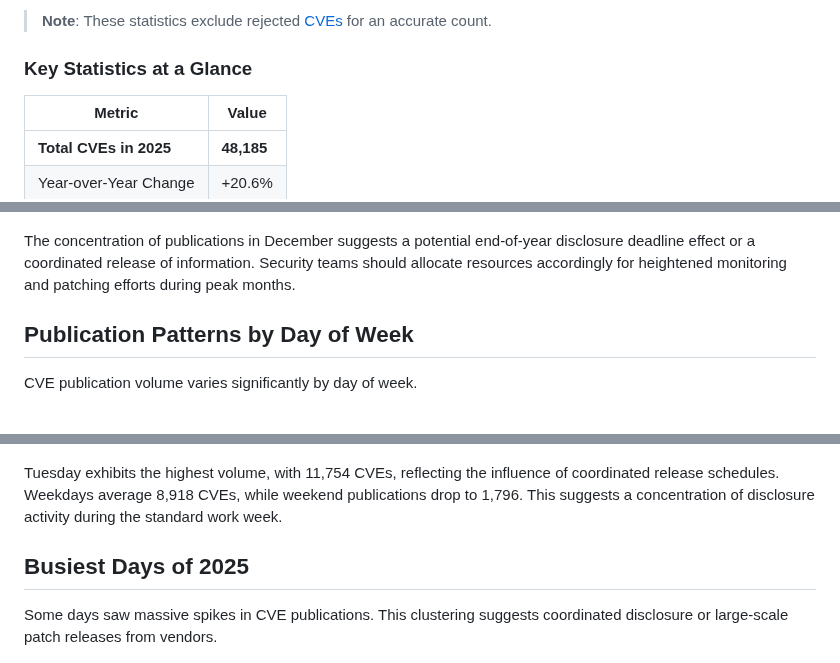
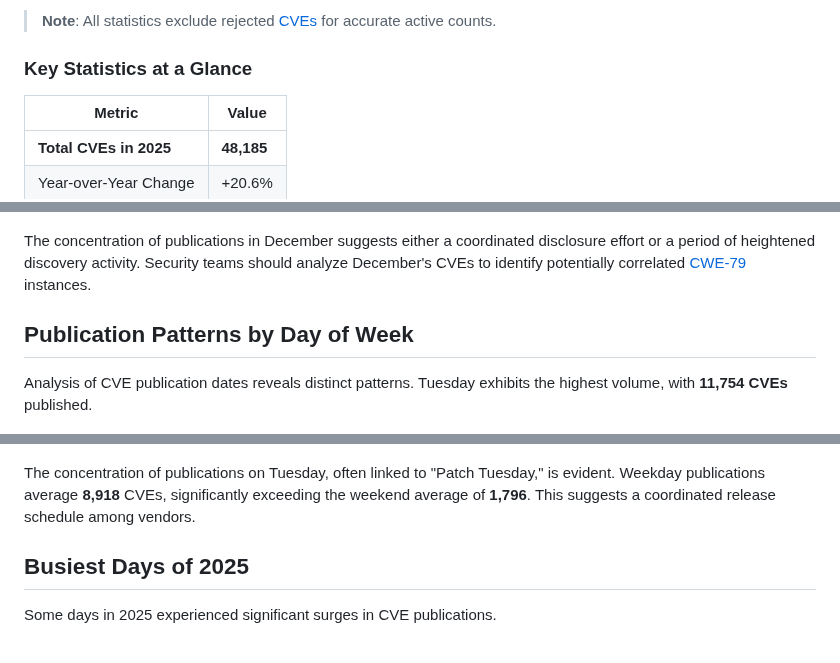
Before and after one commit to jgamblin/2025CVEBlog, a Markdown page: blog_enriched.md, 3 parts joined by grey strips. Rendered like a GitHub page.

```diff
--- a/blog_enriched.md
+++ b/blog_enriched.md
@@ -15,5 +15,5 @@ In 2025, **48,185** [CVEs](https://www.cve.org/) were published, a **20.6%** inc
 
-> **Note**: These statistics exclude rejected [CVEs](https://www.cve.org/) for an accurate count.
+> **Note**: All statistics exclude rejected [CVEs](https://nvd.nist.gov/vuln/search) for accurate active counts.
 ### Key Statistics at a Glance
 
 | Metric | Value |
@@ -52,17 +52,17 @@ CVE counts exhibited significant monthly variation during 2025. **Dec** recorded
 
 ![2025 Monthly Distribution](graphs/04_2025_monthly.png)
 
-The concentration of publications in December suggests a potential end-of-year disclosure deadline effect or a coordinated release of information. Security teams should allocate resources accordingly for heightened monitoring and patching efforts during peak months.
+The concentration of publications in December suggests either a coordinated disclosure effort or a period of heightened discovery activity. Security teams should analyze December's CVEs to identify potentially correlated [CWE-79](https://cwe.mitre.org/data/definitions/79.html) instances.
 ## Publication Patterns by Day of Week
 
-CVE publication volume varies significantly by day of week.
+Analysis of CVE publication dates reveals distinct patterns. Tuesday exhibits the highest volume, with **11,754 CVEs** published.
 
 ![CVEs by Day of Week](graphs/16_day_of_week.png)
 
-Tuesday exhibits the highest volume, with 11,754 CVEs, reflecting the influence of coordinated release schedules. Weekdays average 8,918 CVEs, while weekend publications drop to 1,796. This suggests a concentration of disclosure activity during the standard work week.
+The concentration of publications on Tuesday, often linked to "Patch Tuesday," is evident. Weekday publications average **8,918** CVEs, significantly exceeding the weekend average of **1,796**. This suggests a coordinated release schedule among vendors.
 ## Busiest Days of 2025
 
-Some days saw massive spikes in CVE publications. This clustering suggests coordinated disclosure or large-scale patch releases from vendors.
+Some days in 2025 experienced significant surges in CVE publications.
 
 ![Top Days](graphs/17_top_days.png)
 
```
Also changed, not shown: other parts of blog_enriched.md (+41 -36 lines), blog.md (+2 -2 lines), blog_original.md (+2 -2 lines), graphs/10_rejected_cves.png, graphs/13_cvss_by_year.png, 3 other files.
